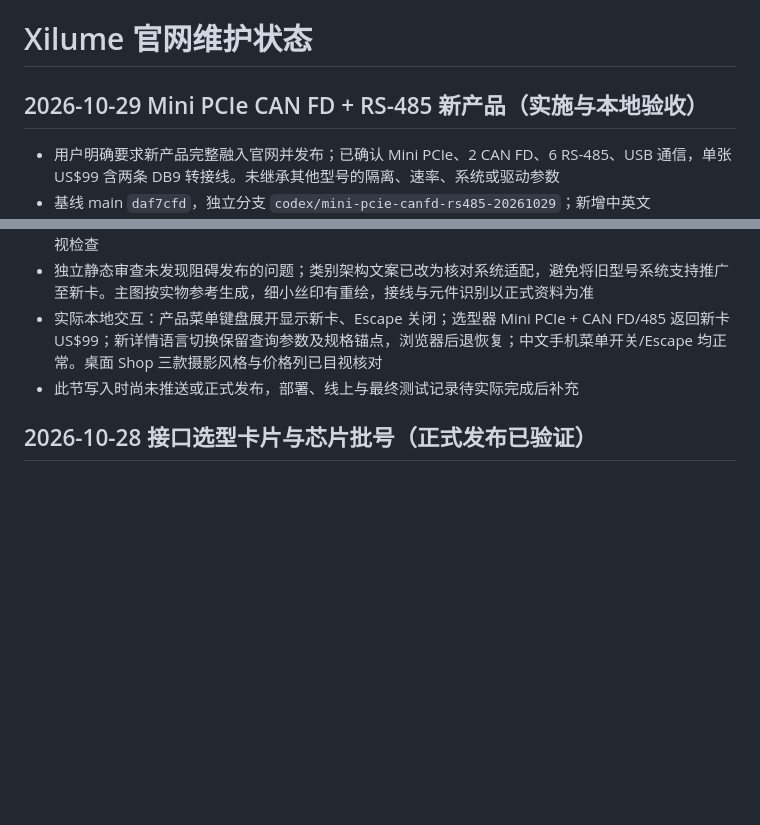
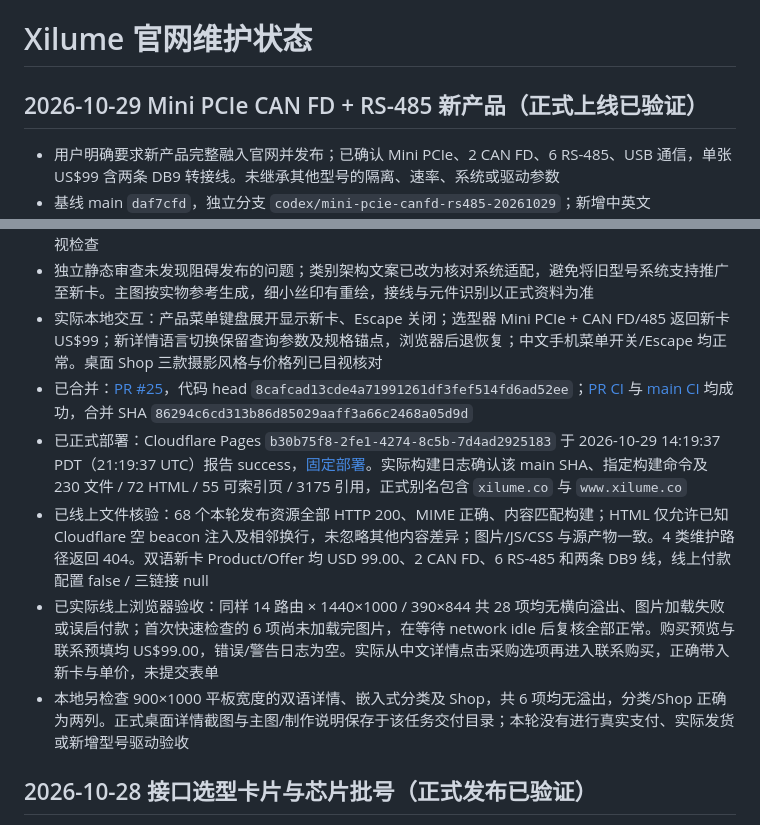
Before and after one commit to xilume/xilume.github.io, a Markdown page: docs/WEBSITE_STATUS.md, 2 parts joined by grey strips. Drawn GitHub-style; blank space fills up the shorter version.

Commit message:
Record verified Mini PCIe multi-interface product release

```diff
--- a/docs/WEBSITE_STATUS.md
+++ b/docs/WEBSITE_STATUS.md
@@ -1,6 +1,6 @@
 # Xilume 官网维护状态
 
-## 2026-10-29 Mini PCIe CAN FD + RS-485 新产品（实施与本地验收）
+## 2026-10-29 Mini PCIe CAN FD + RS-485 新产品（正式上线已验证）
 
 - 用户明确要求新产品完整融入官网并发布；已确认 Mini PCIe、2 CAN FD、6 RS-485、USB 通信，单张 US$99 含两条 DB9 转接线。未继承其他型号的隔离、速率、系统或驱动参数
 - 基线 main `daf7cfd`，独立分支 `codex/mini-pcie-canfd-rs485-20261029`；新增中英文 `/products/mini-pcie-canfd-rs485/` 详情、统一摄影主图与配件实物图，接入双语 Products、嵌入式通信、接口比较、全站产品菜单、选型器、Shop、购买预览及联系预填，补齐 sitemap、canonical、hreflang 与 Product/Offer
@@ -9,7 +9,11 @@
 - 实际本地浏览器：双语详情、产品总览、嵌入式列表、接口比较、Shop、新卡购买预览与采购联系，共 14 路由 × 1440×1000 / 390×844。28 项均无横向溢出或可见坏图，购买预览均 US$99.00、无付款按钮，联系表单正确预填新商品与单价；错误/警告日志为空。桌面详情与 Products、中文手机首屏已目视检查
 - 独立静态审查未发现阻碍发布的问题；类别架构文案已改为核对系统适配，避免将旧型号系统支持推广至新卡。主图按实物参考生成，细小丝印有重绘，接线与元件识别以正式资料为准
 - 实际本地交互：产品菜单键盘展开显示新卡、Escape 关闭；选型器 Mini PCIe + CAN FD/485 返回新卡 US$99；新详情语言切换保留查询参数及规格锚点，浏览器后退恢复；中文手机菜单开关/Escape 均正常。桌面 Shop 三款摄影风格与价格列已目视核对
-- 此节写入时尚未推送或正式发布，部署、线上与最终测试记录待实际完成后补充
+- 已合并：[PR #25](https://github.com/xilume/xilume.github.io/pull/25)，代码 head `8cafcad13cde4a71991261df3fef514fd6ad52ee`；[PR CI](https://github.com/xilume/xilume.github.io/actions/runs/40956421774) 与 [main CI](https://github.com/xilume/xilume.github.io/actions/runs/40956541744) 均成功，合并 SHA `86294c6cd313b86d85029aaff3a66c2468a05d9d`
+- 已正式部署：Cloudflare Pages `b30b75f8-2fe1-4274-8c5b-7d4ad2925183` 于 2026-10-29 14:19:37 PDT（21:19:37 UTC）报告 success，[固定部署](https://b30b75f8.xilume.pages.dev/)。实际构建日志确认该 main SHA、指定构建命令及 230 文件 / 72 HTML / 55 可索引页 / 3175 引用，正式别名包含 `xilume.co` 与 `www.xilume.co`
+- 已线上文件核验：68 个本轮发布资源全部 HTTP 200、MIME 正确、内容匹配构建；HTML 仅允许已知 Cloudflare 空 beacon 注入及相邻换行，未忽略其他内容差异；图片/JS/CSS 与源产物一致。4 类维护路径返回 404。双语新卡 Product/Offer 均 USD 99.00、2 CAN FD、6 RS-485 和两条 DB9 线，线上付款配置 false / 三链接 null
+- 已实际线上浏览器验收：同样 14 路由 × 1440×1000 / 390×844 共 28 项均无横向溢出、图片加载失败或误启付款；首次快速检查的 6 项尚未加载完图片，在等待 network idle 后复核全部正常。购买预览与联系预填均 US$99.00，错误/警告日志为空。实际从中文详情点击采购选项再进入联系购买，正确带入新卡与单价，未提交表单
+- 本地另检查 900×1000 平板宽度的双语详情、嵌入式分类及 Shop，共 6 项均无溢出，分类/Shop 正确为两列。正式桌面详情截图与主图/制作说明保存于该任务交付目录；本轮没有进行真实支付、实际发货或新增型号驱动验收
 
 ## 2026-10-28 接口选型卡片与芯片批号（正式发布已验证）
 
```
